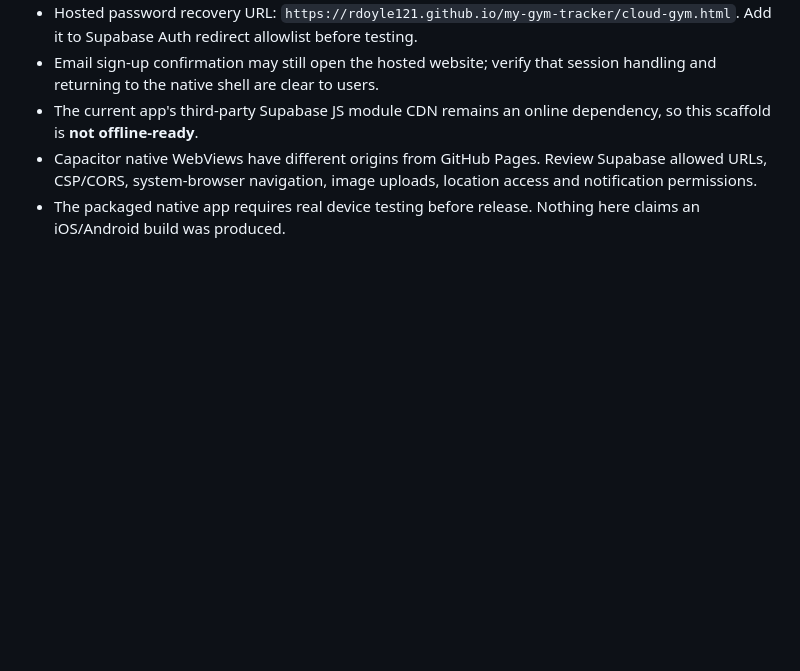
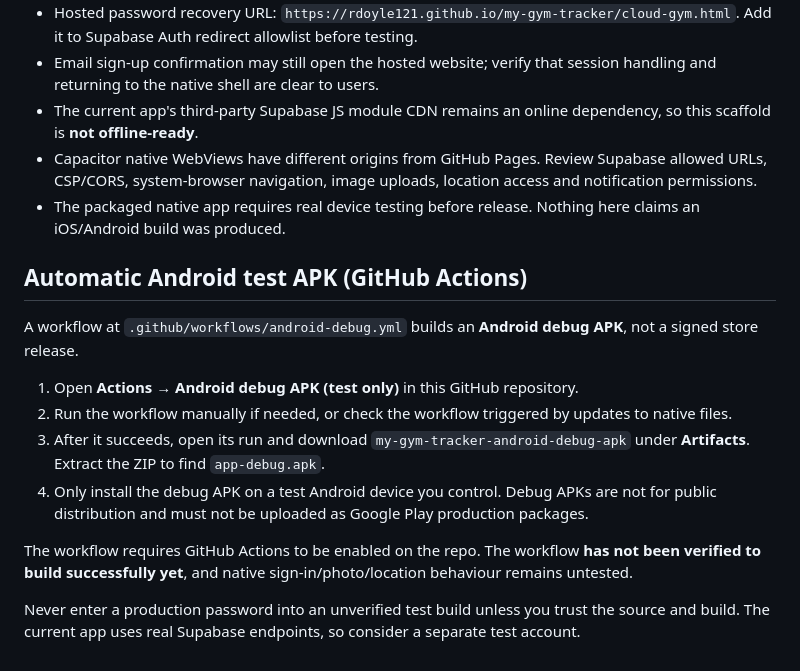
Before and after one commit to rdoyle121/my-gym-tracker, a Markdown page: release/native/README.md, the part around the change. Rendered like a GitHub page; blank space fills up the shorter version.

Commit message:
Document Android CI debug APK retrieval and safe test procedure

```diff
--- a/release/native/README.md
+++ b/release/native/README.md
@@ -40,3 +40,14 @@ The `prepare-web.mjs` script stages a copy of `cloud-gym.html` as `dist/index.ht
 - The current app's third-party Supabase JS module CDN remains an online dependency, so this scaffold is **not offline-ready**.
 - Capacitor native WebViews have different origins from GitHub Pages. Review Supabase allowed URLs, CSP/CORS, system-browser navigation, image uploads, location access and notification permissions.
 - The packaged native app requires real device testing before release. Nothing here claims an iOS/Android build was produced.
+
+## Automatic Android test APK (GitHub Actions)
+A workflow at `.github/workflows/android-debug.yml` builds an **Android debug APK**, not a signed store release.
+1. Open **Actions → Android debug APK (test only)** in this GitHub repository.
+2. Run the workflow manually if needed, or check the workflow triggered by updates to native files.
+3. After it succeeds, open its run and download `my-gym-tracker-android-debug-apk` under **Artifacts**. Extract the ZIP to find `app-debug.apk`.
+4. Only install the debug APK on a test Android device you control. Debug APKs are not for public distribution and must not be uploaded as Google Play production packages.
+
+The workflow requires GitHub Actions to be enabled on the repo. The workflow **has not been verified to build successfully yet**, and native sign-in/photo/location behaviour remains untested.
+
+Never enter a production password into an unverified test build unless you trust the source and build. The current app uses real Supabase endpoints, so consider a separate test account.
```
